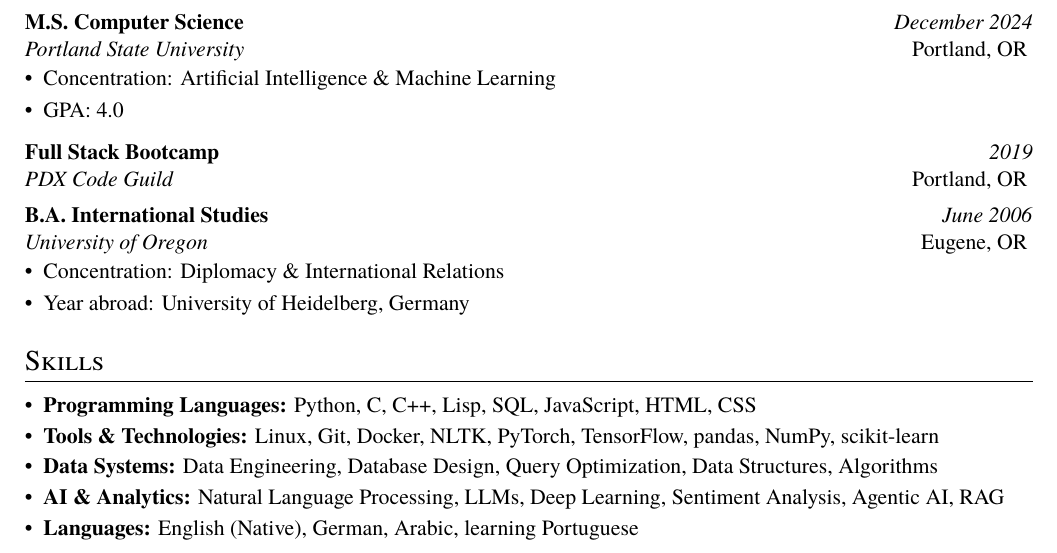
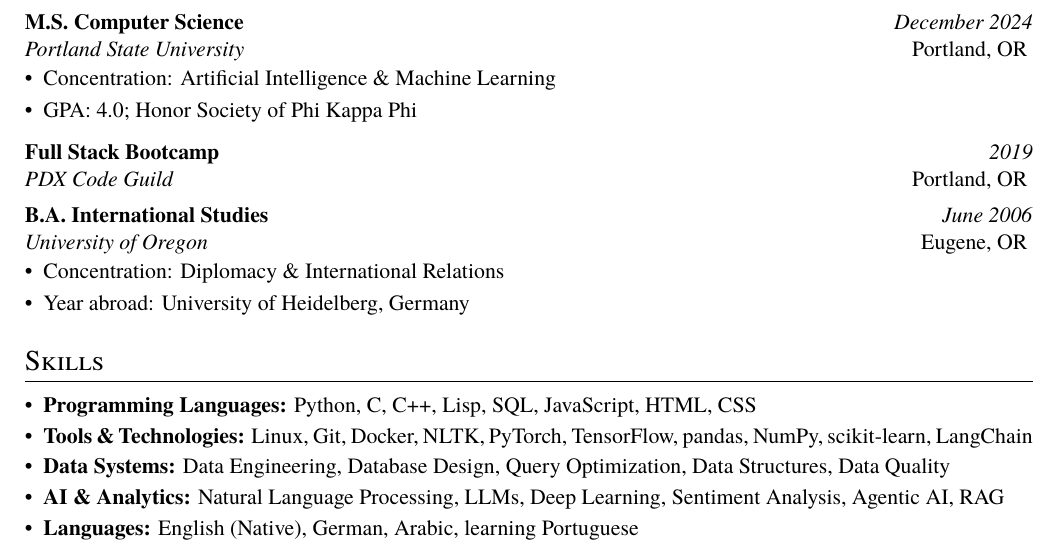
Before and after one commit to drewherron/resume, a LaTeX document (drew_herron.tex): part of the page, cut so that both start at the same text. Compiled offline with XeLaTeX.

Commit message:
Update skills

```diff
--- a/drew_herron.tex
+++ b/drew_herron.tex
@@ -136,7 +136,7 @@
 \vspace{-.1cm}
 \begin{itemize}[leftmargin=*]
   \achievement{Concentration: Artificial Intelligence \& Machine Learning}
-  \achievement{GPA: 4.0}
+  \achievement{GPA: 4.0; Honor Society of Phi Kappa Phi}
 \end{itemize}
 
 \entry{Full Stack Bootcamp}{2019}{PDX Code Guild}{Portland, OR}
@@ -152,8 +152,8 @@
 \section{Skills}
 \begin{itemize}[leftmargin=*, itemsep=-0.2em]
   \item \textbf{Programming Languages:} Python, C, C++, Lisp, SQL, JavaScript, HTML, CSS
-  \item \textbf{Tools \& Technologies:} Linux, Git, Docker, NLTK, PyTorch, TensorFlow, pandas, NumPy, scikit-learn
-  \item \textbf{Data Systems:} Data Engineering, Database Design, Query Optimization, Data Structures, Algorithms
+  \item \textbf{Tools \& Technologies:} Linux, Git, Docker, NLTK, PyTorch, TensorFlow, pandas, NumPy, scikit-learn, LangChain
+  \item \textbf{Data Systems:} Data Engineering, Database Design, Query Optimization, Data Structures, Data Quality
   \item \textbf{AI \& Analytics:} Natural Language Processing, LLMs, Deep Learning, Sentiment Analysis, Agentic AI, RAG
   \item \textbf{Languages:} English (Native), German, Arabic, learning Portuguese
 \end{itemize}
```
Also changed, not shown: drew_herron.pdf.
